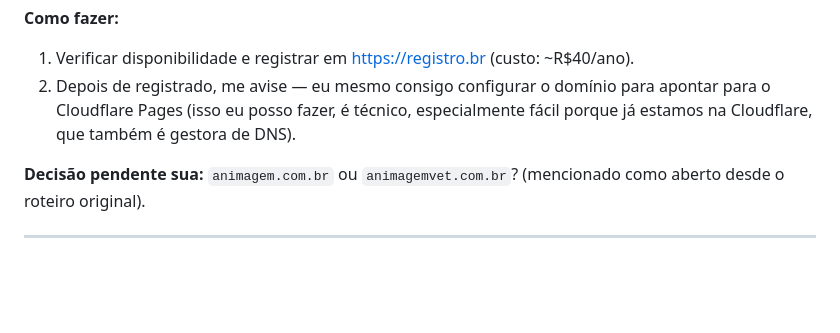
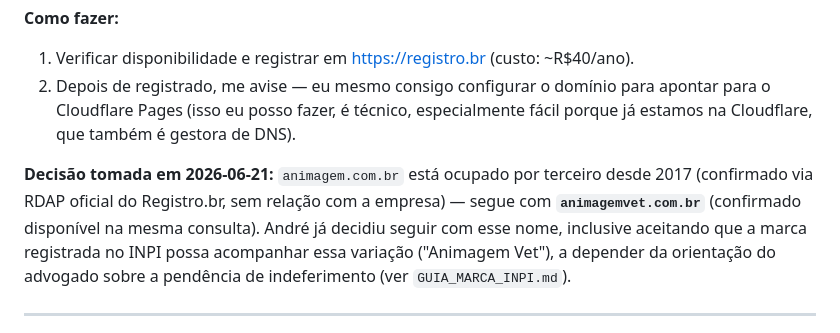
Before and after one commit to asouzacoelho/animagem, a Markdown page: docs/GUIA_ANDRE.md, the part around the change. Drawn GitHub-style; blank space fills up the shorter version.

```diff
--- a/docs/GUIA_ANDRE.md
+++ b/docs/GUIA_ANDRE.md
@@ -69,7 +69,7 @@ André decidiu **não abrir a LTDA agora**. Avaliamos usar o MEI da Ana Camila c
 1. Verificar disponibilidade e registrar em https://registro.br (custo: ~R$40/ano).
 2. Depois de registrado, me avise — eu mesmo consigo configurar o domínio para apontar para o Cloudflare Pages (isso eu posso fazer, é técnico, especialmente fácil porque já estamos na Cloudflare, que também é gestora de DNS).
 
-**Decisão pendente sua:** `animagem.com.br` ou `animagemvet.com.br`? (mencionado como aberto desde o roteiro original).
+**Decisão tomada em 2026-06-21:** `animagem.com.br` está ocupado por terceiro desde 2017 (confirmado via RDAP oficial do Registro.br, sem relação com a empresa) — segue com **`animagemvet.com.br`** (confirmado disponível na mesma consulta). André já decidiu seguir com esse nome, inclusive aceitando que a marca registrada no INPI possa acompanhar essa variação ("Animagem Vet"), a depender da orientação do advogado sobre a pendência de indeferimento (ver `GUIA_MARCA_INPI.md`).
 
 ---
 
```
Also changed, not shown: docs/GUIA_MARCA_INPI.md (+2 -0 lines).
